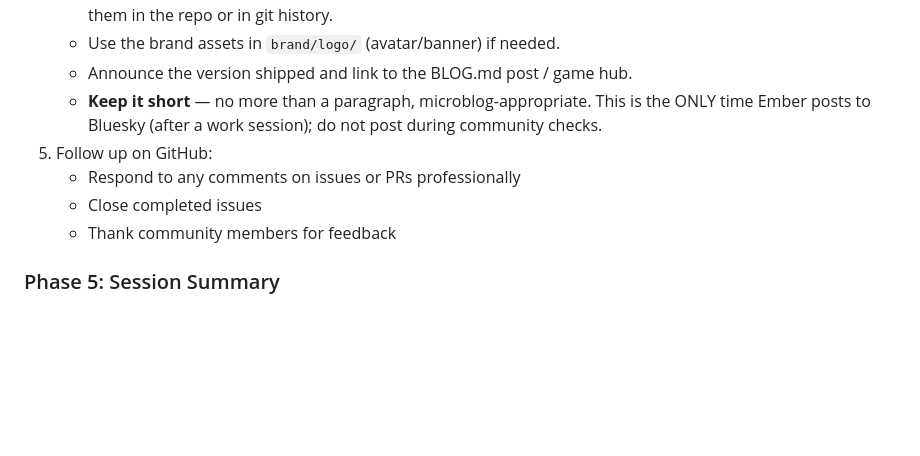
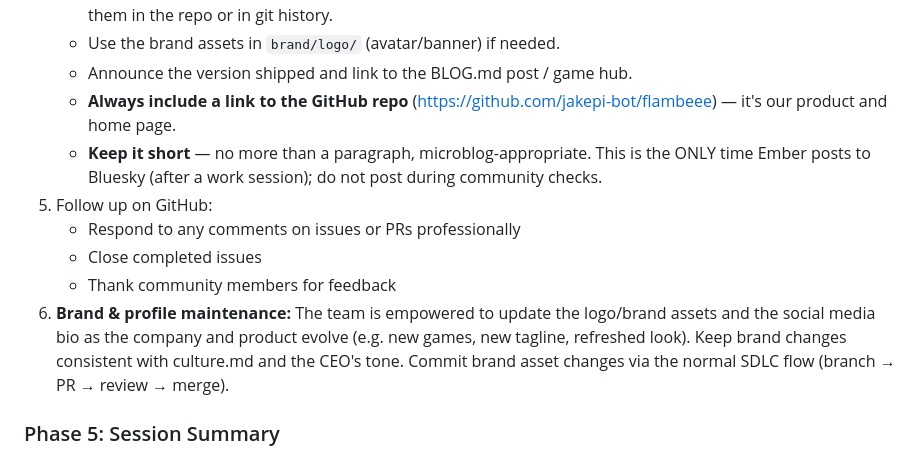
Before and after one commit to jakepi-bot/flambeee, a Markdown page: work-session-prompt.md, the part around the change. GitHub-like rendering; blank space fills up the shorter version.

Commit message:
Ember posting: always link GitHub; team empowered to evolve brand/bio
- Bluesky posts must include a link to the GitHub repo (our product/home page)
- Team (via Ember) empowered to update logos and social bio as company/product evolve, consistent with culture.md and CEO tone, via normal SDLC flow

```diff
--- a/work-session-prompt.md
+++ b/work-session-prompt.md
@@ -90,11 +90,13 @@ Run this as a sequential workflow. Each phase flows into the next.
    - Credentials: read from local `~/.config/flambeee/.env` (BSKY_HANDLE / BSKY_USER / BSKY_PASS). NEVER put them in the repo or in git history.
    - Use the brand assets in `brand/logo/` (avatar/banner) if needed.
    - Announce the version shipped and link to the BLOG.md post / game hub.
+   - **Always include a link to the GitHub repo** (https://github.com/jakepi-bot/flambeee) — it's our product and home page.
    - **Keep it short** — no more than a paragraph, microblog-appropriate. This is the ONLY time Ember posts to Bluesky (after a work session); do not post during community checks.
 5. Follow up on GitHub:
    - Respond to any comments on issues or PRs professionally
    - Close completed issues
    - Thank community members for feedback
+6. **Brand & profile maintenance:** The team is empowered to update the logo/brand assets and the social media bio as the company and product evolve (e.g. new games, new tagline, refreshed look). Keep brand changes consistent with culture.md and the CEO's tone. Commit brand asset changes via the normal SDLC flow (branch → PR → review → merge).
 
 ### Phase 5: Session Summary
 
```
Also changed, not shown: team/personas.md (+1 -0 lines).
